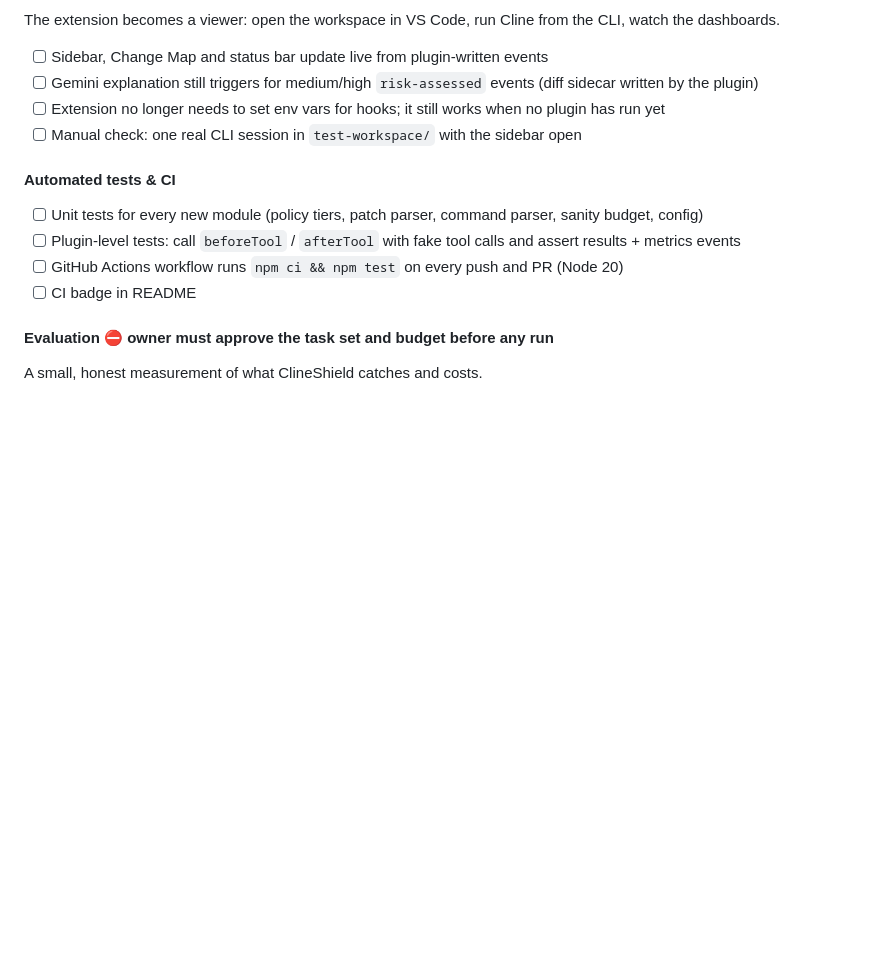
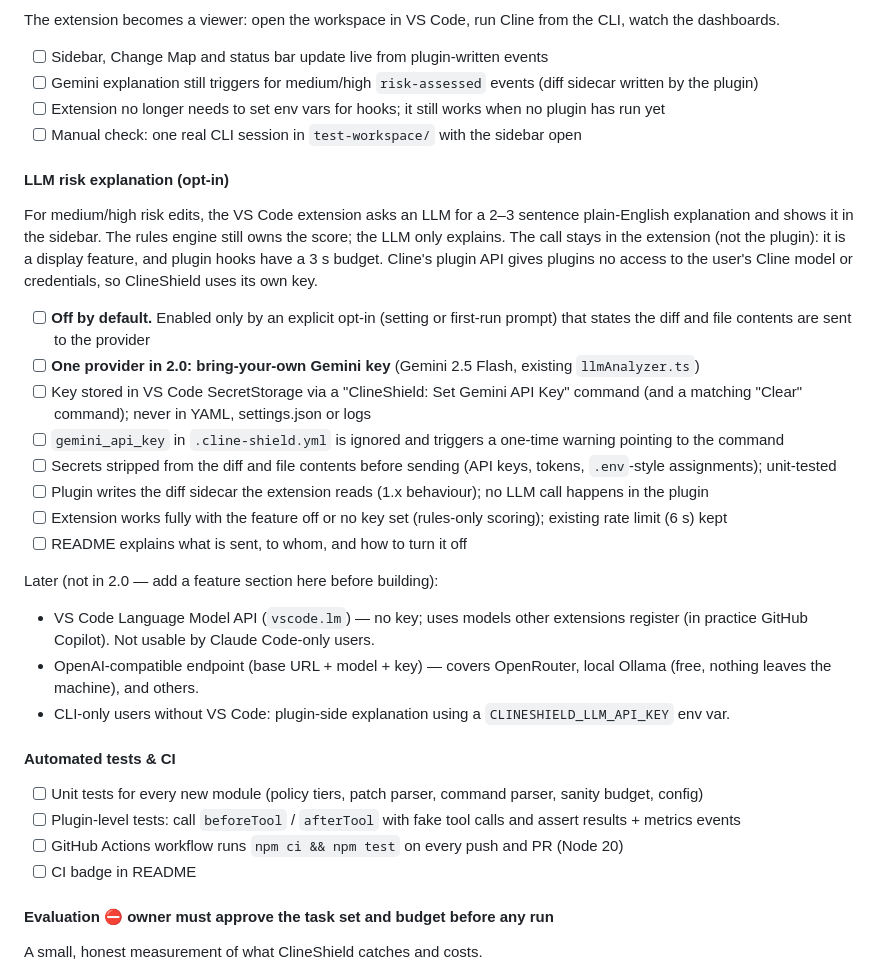
Before and after one commit to HansChundekad/ClineShield, a Markdown page: SPEC.md, the part around the change. Drawn GitHub-style; blank space fills up the shorter version.

Commit message:
docs(spec): add opt-in LLM risk explanation feature for 2.0
- BYO Gemini key in VS Code SecretStorage, off by default
- YAML gemini_api_key deprecated with warning
- vscode.lm, OpenAI-compatible and CLI-only options listed as later work

```diff
--- a/SPEC.md
+++ b/SPEC.md
@@ -185,6 +185,25 @@ The extension becomes a viewer: open the workspace in VS Code, run Cline from th
 - [ ] Extension no longer needs to set env vars for hooks; it still works when no plugin has run yet
 - [ ] Manual check: one real CLI session in `test-workspace/` with the sidebar open
 
+#### LLM risk explanation (opt-in)
+For medium/high risk edits, the VS Code extension asks an LLM for a 2–3 sentence plain-English explanation
+and shows it in the sidebar. The rules engine still owns the score; the LLM only explains. The call stays in
+the extension (not the plugin): it is a display feature, and plugin hooks have a 3 s budget. Cline's plugin
+API gives plugins no access to the user's Cline model or credentials, so ClineShield uses its own key.
+- [ ] **Off by default.** Enabled only by an explicit opt-in (setting or first-run prompt) that states the diff and file contents are sent to the provider
+- [ ] **One provider in 2.0: bring-your-own Gemini key** (Gemini 2.5 Flash, existing `llmAnalyzer.ts`)
+- [ ] Key stored in VS Code SecretStorage via a "ClineShield: Set Gemini API Key" command (and a matching "Clear" command); never in YAML, settings.json or logs
+- [ ] `gemini_api_key` in `.cline-shield.yml` is ignored and triggers a one-time warning pointing to the command
+- [ ] Secrets stripped from the diff and file contents before sending (API keys, tokens, `.env`-style assignments); unit-tested
+- [ ] Plugin writes the diff sidecar the extension reads (1.x behaviour); no LLM call happens in the plugin
+- [ ] Extension works fully with the feature off or no key set (rules-only scoring); existing rate limit (6 s) kept
+- [ ] README explains what is sent, to whom, and how to turn it off
+
+Later (not in 2.0 — add a feature section here before building):
+- VS Code Language Model API (`vscode.lm`) — no key; uses models other extensions register (in practice GitHub Copilot). Not usable by Claude Code-only users.
+- OpenAI-compatible endpoint (base URL + model + key) — covers OpenRouter, local Ollama (free, nothing leaves the machine), and others.
+- CLI-only users without VS Code: plugin-side explanation using a `CLINESHIELD_LLM_API_KEY` env var.
+
 #### Automated tests & CI
 - [ ] Unit tests for every new module (policy tiers, patch parser, command parser, sanity budget, config)
 - [ ] Plugin-level tests: call `beforeTool` / `afterTool` with fake tool calls and assert results + metrics events
```
